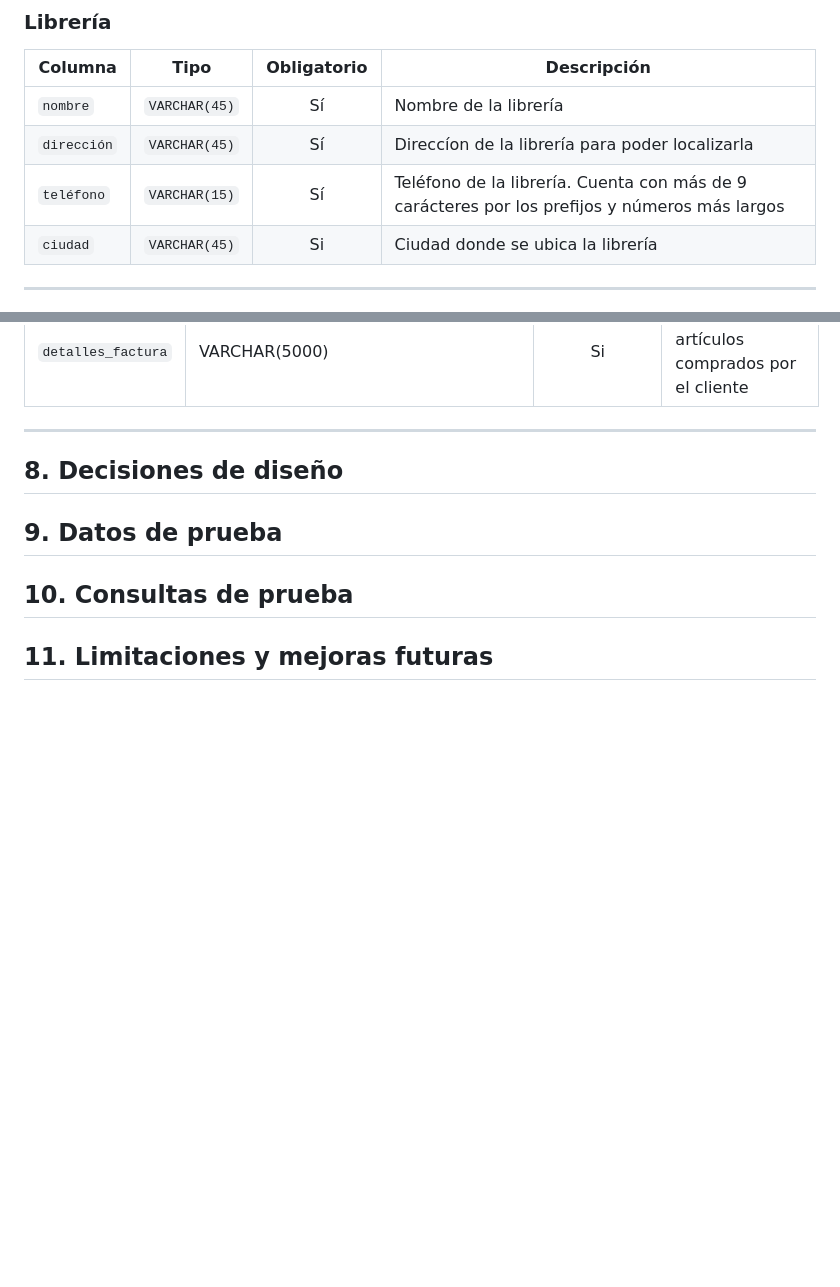
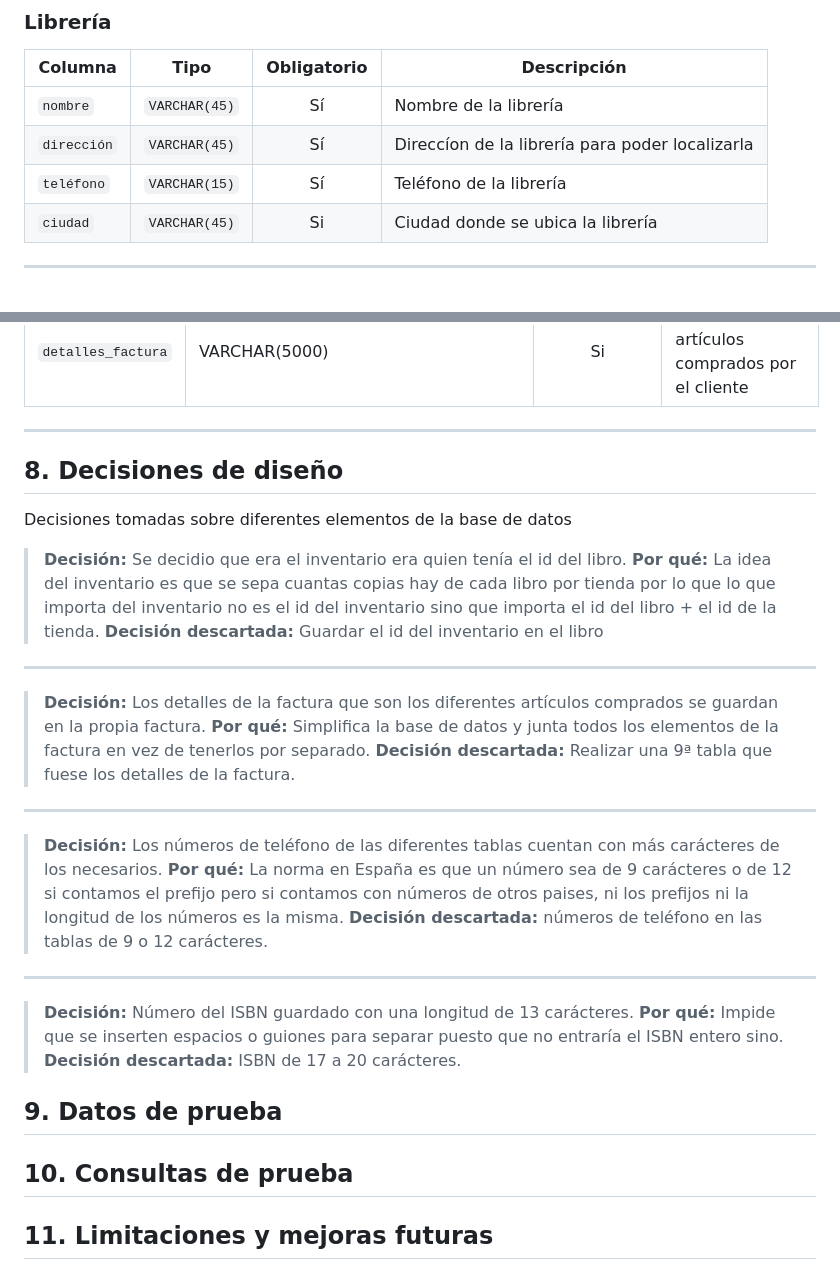
Before and after one commit to javieragustin2702-del/trabajoInterfaces1Javier_Alex, a Markdown page: trabajoInterfaces1Javier_Alex/md/provisional.md, 2 parts joined by grey strips. GitHub-like rendering; blank space fills up the shorter version.

Commit message:
apartado 8 hecho

```diff
--- a/trabajoInterfaces1Javier_Alex/md/provisional.md
+++ b/trabajoInterfaces1Javier_Alex/md/provisional.md
@@ -25,7 +25,7 @@ Elementos o columnas con las que cuentan las tablas(a excepción del id que hace
 |---|---|:---:|---|
 | `nombre` | `VARCHAR(45)` | Sí | Nombre de la librería |
 | `dirección` | `VARCHAR(45)` | Sí | Direccíon  de la librería para poder localizarla |
-| `teléfono` | `VARCHAR(15)` | Sí | Teléfono de la librería. Cuenta con más de 9 carácteres por los prefijos y números más largos |
+| `teléfono` | `VARCHAR(15)` | Sí | Teléfono de la librería |
 | `ciudad` | `VARCHAR(45)` | Si | Ciudad donde se ubica la librería |
 ---
 ### Inventario
@@ -74,6 +74,23 @@ Elementos o columnas con las que cuentan las tablas(a excepción del id que hace
 ---
 ## 8. Decisiones de diseño
 
+Decisiones tomadas sobre diferentes elementos de la base de datos
+
+> **Decisión:** Se decidio que era el inventario era quien tenía el id del libro.
+> **Por qué:** La idea del inventario es que se sepa cuantas copias hay de cada libro por tienda por lo que lo que importa del inventario no es el id del inventario sino que importa el id del libro + el id de la tienda.
+> **Decisión descartada:** Guardar el id del inventario en el libro
+---
+> **Decisión:** Los detalles de la factura que son los diferentes artículos comprados se guardan en la propia factura.
+> **Por qué:** Simplifica la base de datos y junta todos los elementos de la factura en vez de tenerlos por separado.
+> **Decisión descartada:** Realizar una 9ª tabla que fuese los detalles de la factura.
+---
+> **Decisión:** Los números de teléfono de las diferentes tablas cuentan con más carácteres de los necesarios.
+> **Por qué:** La norma en España es que un número sea de 9 carácteres o de 12 si contamos el prefijo pero si contamos con números de otros paises, ni los prefijos ni la longitud de los números es la misma.
+> **Decisión descartada:** números de teléfono en las tablas de 9 o 12 carácteres.
+---
+> **Decisión:** Número del ISBN guardado con una longitud de 13 carácteres.
+> **Por qué:** Impide que se inserten espacios o guiones para separar puesto que no entraría el ISBN entero sino.
+> **Decisión descartada:** ISBN de 17 a 20 carácteres.
 ## 9. Datos de prueba
 
 ## 10. Consultas de prueba
```
Also changed, not shown: other parts of trabajoInterfaces1Javier_Alex/md/provisional.md (+1 -1 lines).
